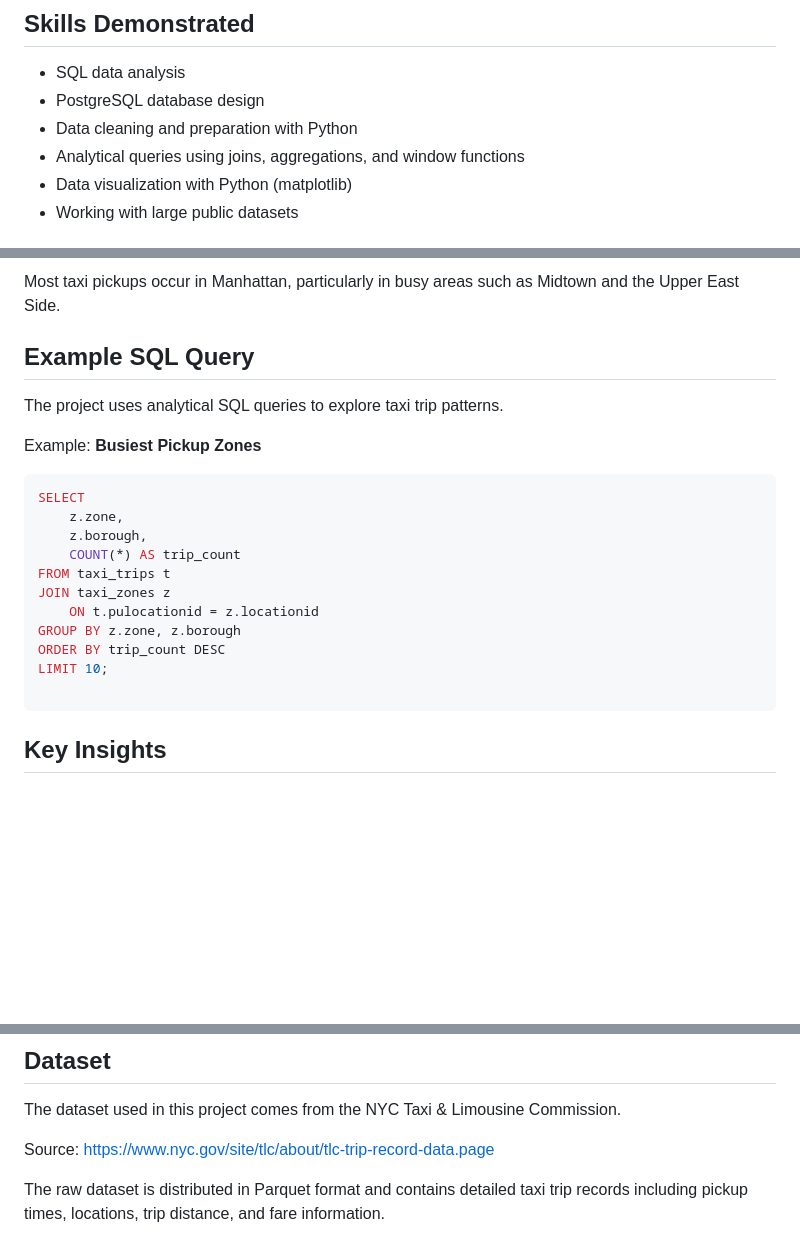
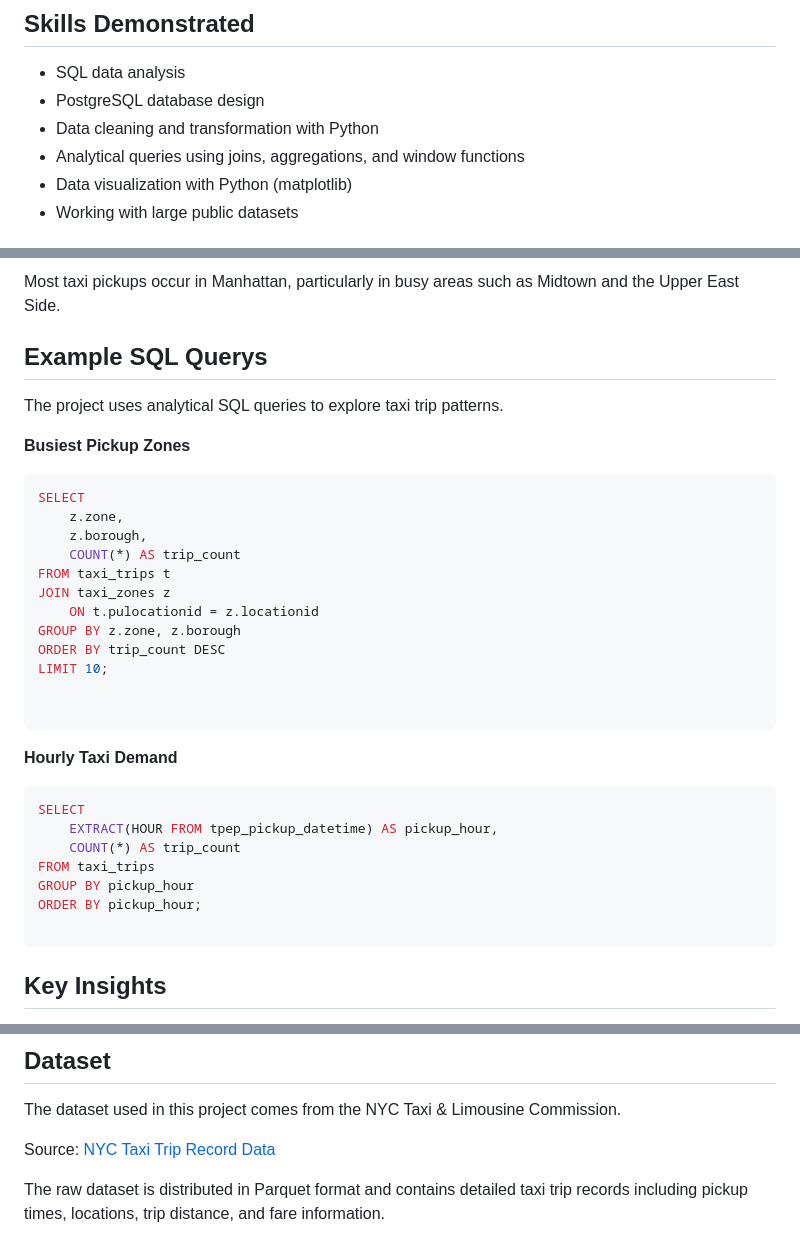
Before and after one commit to cmiyares/nyc-taxi-analysis, a Markdown page: README.md, 3 parts joined by grey strips. Drawn GitHub-style; blank space fills up the shorter version.

Commit message:
Add additional SQL example

````diff
--- a/README.md
+++ b/README.md
@@ -17,7 +17,7 @@ The results were exported and visualized using Python to communicate key insight
 
 - SQL data analysis
 - PostgreSQL database design
-- Data cleaning and preparation with Python
+- Data cleaning and transformation with Python
 - Analytical queries using joins, aggregations, and window functions
 - Data visualization with Python (matplotlib)
 - Working with large public datasets
@@ -51,11 +51,11 @@ Taxi demand increases steadily throughout the day and peaks during evening commu
 
 Most taxi pickups occur in Manhattan, particularly in busy areas such as Midtown and the Upper East Side.
 
-## Example SQL Query
+## Example SQL Querys
 
 The project uses analytical SQL queries to explore taxi trip patterns.
 
-Example: **Busiest Pickup Zones**
+**Busiest Pickup Zones**
 
 ```sql
 SELECT
@@ -68,6 +68,18 @@ JOIN taxi_zones z
 GROUP BY z.zone, z.borough
 ORDER BY trip_count DESC
 LIMIT 10;
+
+
+```
+**Hourly Taxi Demand**
+
+```sql
+SELECT
+    EXTRACT(HOUR FROM tpep_pickup_datetime) AS pickup_hour,
+    COUNT(*) AS trip_count
+FROM taxi_trips
+GROUP BY pickup_hour
+ORDER BY pickup_hour;
 
 ```
 ## Key Insights
@@ -96,8 +108,7 @@ LIMIT 10;
 
 The dataset used in this project comes from the NYC Taxi & Limousine Commission.
 
-Source:
-https://www.nyc.gov/site/tlc/about/tlc-trip-record-data.page
+Source: [NYC Taxi Trip Record Data](https://www.nyc.gov/site/tlc/about/tlc-trip-record-data.page)
 
 The raw dataset is distributed in Parquet format and contains detailed taxi trip records including pickup times, locations, trip distance, and fare information.
 
````
Also changed, not shown: other parts of README.md (+2 -1 lines).
